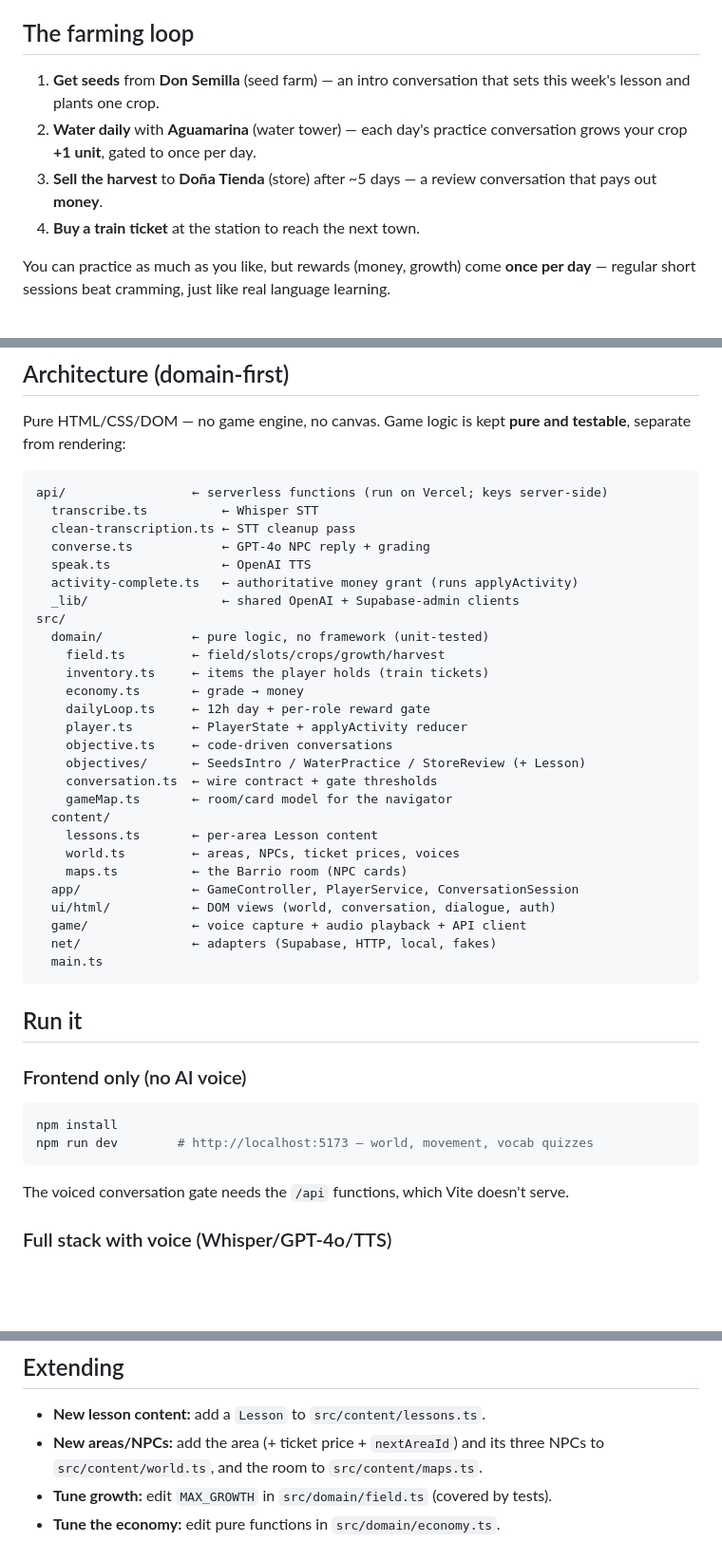
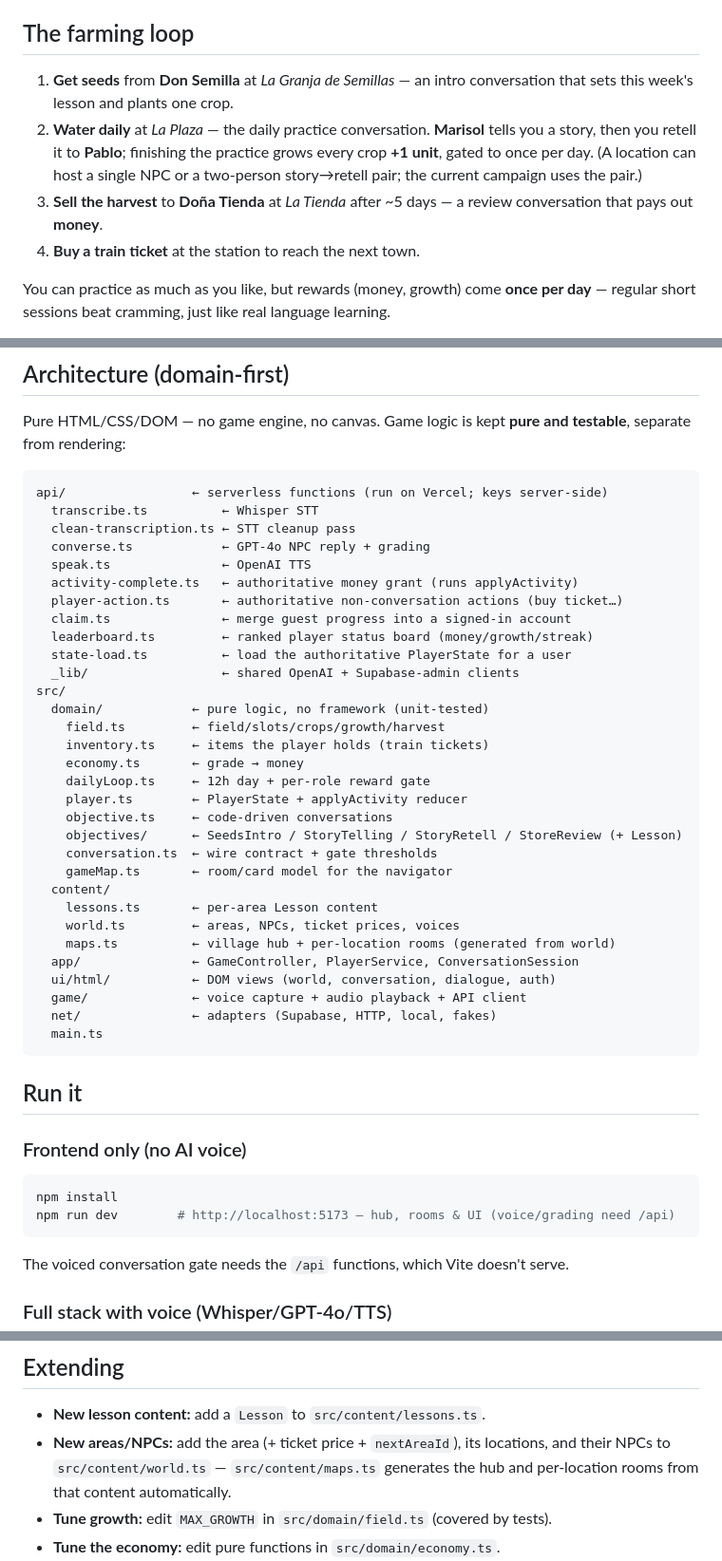
Before and after one commit to wheeyls/lingua-valley, a Markdown page: README.md, 3 parts joined by grey strips. Shown at 95% size. Drawn GitHub-style; blank space fills up the shorter version.

Commit message:
docs: sync README with the current farming-loop code
The README drifted from the code after the farming-loop refactor:

- Water step described a nonexistent "Aguamarina (water tower)" NPC — the
  daily practice is actually Marisol's story → Pablo's retell at La Plaza.
- Objectives list named a nonexistent `WaterPractice` class; the real ones
  are SeedsIntro / StoryTelling / StoryRetell / StoreReview.
- api/ architecture diagram omitted player-action, claim, leaderboard, and
  state-load endpoints.
- `npm run dev` comment still advertised the old Phaser "movement, vocab
  quizzes" gameplay.
- maps.ts described as "the Barrio room"; it generates the hub + per-location
  rooms from world.ts content.
- Extending section said "its three NPCs ... add the room to maps.ts"; rooms
  are generated automatically from a location's NPCs.

````diff
--- a/README.md
+++ b/README.md
@@ -8,12 +8,15 @@ daily rhythm and a goal: earn money, buy a train ticket, move to the next town.
 
 ## The farming loop
 
-1. **Get seeds** from **Don Semilla** (seed farm) — an intro conversation that
-   sets this week's lesson and plants one crop.
-2. **Water daily** with **Aguamarina** (water tower) — each day's practice
-   conversation grows your crop **+1 unit**, gated to once per day.
-3. **Sell the harvest** to **Doña Tienda** (store) after ~5 days — a review
-   conversation that pays out **money**.
+1. **Get seeds** from **Don Semilla** at *La Granja de Semillas* — an intro
+   conversation that sets this week's lesson and plants one crop.
+2. **Water daily** at *La Plaza* — the daily practice conversation. **Marisol**
+   tells you a story, then you retell it to **Pablo**; finishing the practice
+   grows every crop **+1 unit**, gated to once per day. (A location can host a
+   single NPC or a two-person story→retell pair; the current campaign uses the
+   pair.)
+3. **Sell the harvest** to **Doña Tienda** at *La Tienda* after ~5 days — a
+   review conversation that pays out **money**.
 4. **Buy a train ticket** at the station to reach the next town.
 
 You can practice as much as you like, but rewards (money, growth) come **once
@@ -55,6 +58,10 @@ api/                 ← serverless functions (run on Vercel; keys server-side)
   converse.ts            ← GPT-4o NPC reply + grading
   speak.ts               ← OpenAI TTS
   activity-complete.ts   ← authoritative money grant (runs applyActivity)
+  player-action.ts       ← authoritative non-conversation actions (buy ticket…)
+  claim.ts               ← merge guest progress into a signed-in account
+  leaderboard.ts         ← ranked player status board (money/growth/streak)
+  state-load.ts          ← load the authoritative PlayerState for a user
   _lib/                  ← shared OpenAI + Supabase-admin clients
 src/
   domain/            ← pure logic, no framework (unit-tested)
@@ -64,13 +71,13 @@ src/
     dailyLoop.ts     ← 12h day + per-role reward gate
     player.ts        ← PlayerState + applyActivity reducer
     objective.ts     ← code-driven conversations
-    objectives/      ← SeedsIntro / WaterPractice / StoreReview (+ Lesson)
+    objectives/      ← SeedsIntro / StoryTelling / StoryRetell / StoreReview (+ Lesson)
     conversation.ts  ← wire contract + gate thresholds
     gameMap.ts       ← room/card model for the navigator
   content/
     lessons.ts       ← per-area Lesson content
     world.ts         ← areas, NPCs, ticket prices, voices
-    maps.ts          ← the Barrio room (NPC cards)
+    maps.ts          ← village hub + per-location rooms (generated from world)
   app/               ← GameController, PlayerService, ConversationSession
   ui/html/           ← DOM views (world, conversation, dialogue, auth)
   game/              ← voice capture + audio playback + API client
@@ -84,7 +91,7 @@ src/
 
 ```bash
 npm install
-npm run dev        # http://localhost:5173 — world, movement, vocab quizzes
+npm run dev        # http://localhost:5173 — hub, rooms & UI (voice/grading need /api)
 ```
 
 The voiced conversation gate needs the `/api` functions, which Vite doesn't serve.
@@ -149,8 +156,9 @@ framework mocks.
 ## Extending
 
 - **New lesson content:** add a `Lesson` to `src/content/lessons.ts`.
-- **New areas/NPCs:** add the area (+ ticket price + `nextAreaId`) and its three
-  NPCs to `src/content/world.ts`, and the room to `src/content/maps.ts`.
+- **New areas/NPCs:** add the area (+ ticket price + `nextAreaId`), its
+  locations, and their NPCs to `src/content/world.ts` — `src/content/maps.ts`
+  generates the hub and per-location rooms from that content automatically.
 - **Tune growth:** edit `MAX_GROWTH` in `src/domain/field.ts` (covered by tests).
 - **Tune the economy:** edit pure functions in `src/domain/economy.ts`.
 - **Add a real service:** implement the relevant port (`PlayerStateRepository`,
````
